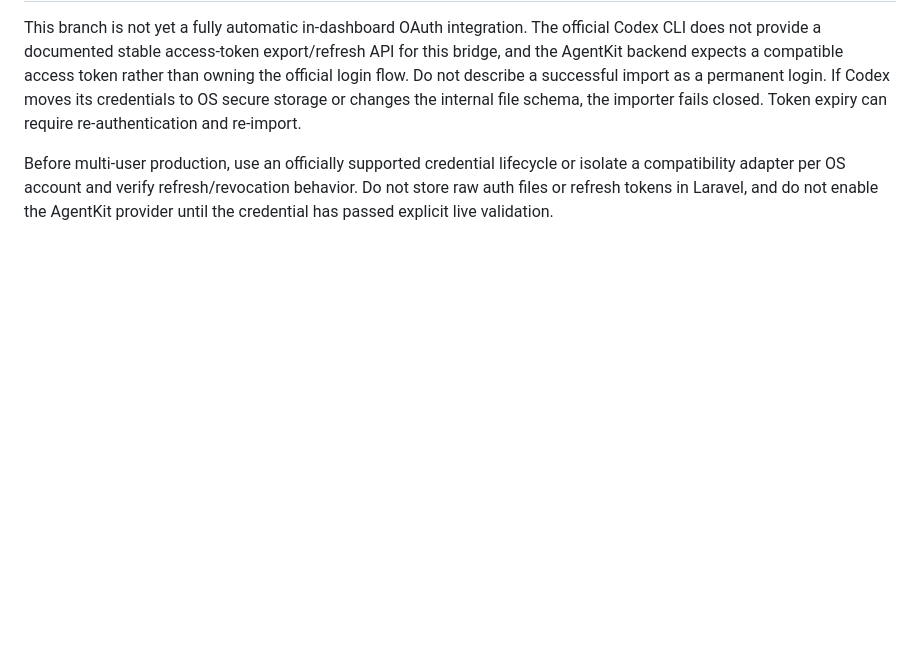
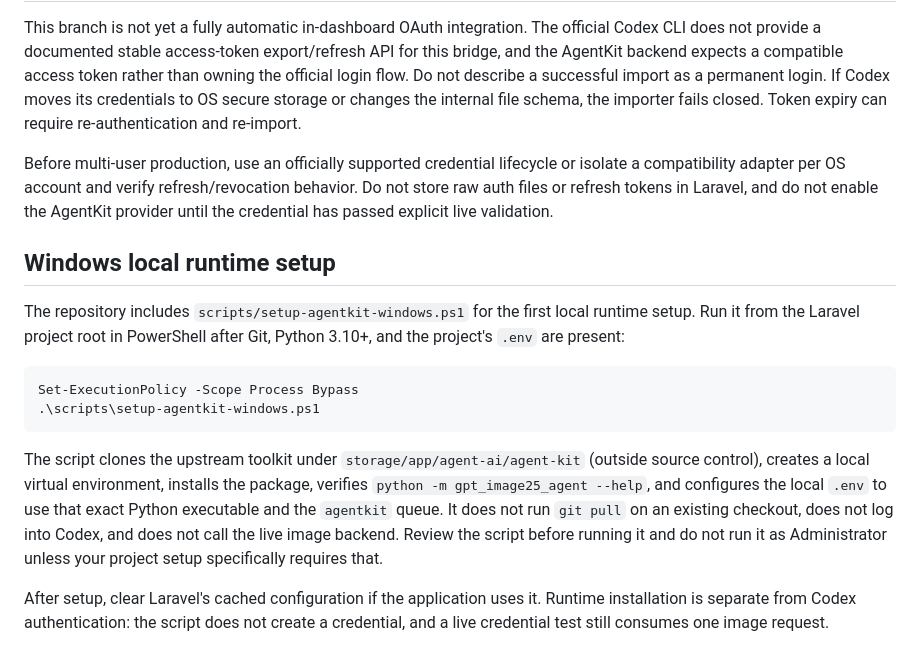
Before and after one commit to ksmaajr/rizky-moto-ai, a Markdown page: docs/agentkit-codex-auth-bridge.md, the part around the change. GitHub-like rendering; blank space fills up the shorter version.

Commit message:
Document safe Windows AgentKit runtime bootstrap

````diff
--- a/docs/agentkit-codex-auth-bridge.md
+++ b/docs/agentkit-codex-auth-bridge.md
@@ -97,3 +97,17 @@ These tests do not call the live AgentKit backend and do not spend image quota.
 This branch is not yet a fully automatic in-dashboard OAuth integration. The official Codex CLI does not provide a documented stable access-token export/refresh API for this bridge, and the AgentKit backend expects a compatible access token rather than owning the official login flow. Do not describe a successful import as a permanent login. If Codex moves its credentials to OS secure storage or changes the internal file schema, the importer fails closed. Token expiry can require re-authentication and re-import.
 
 Before multi-user production, use an officially supported credential lifecycle or isolate a compatibility adapter per OS account and verify refresh/revocation behavior. Do not store raw auth files or refresh tokens in Laravel, and do not enable the AgentKit provider until the credential has passed explicit live validation.
+
+
+## Windows local runtime setup
+
+The repository includes `scripts/setup-agentkit-windows.ps1` for the first local runtime setup. Run it from the Laravel project root in PowerShell after Git, Python 3.10+, and the project's `.env` are present:
+
+```powershell
+Set-ExecutionPolicy -Scope Process Bypass
+.\scripts\setup-agentkit-windows.ps1
+```
+
+The script clones the upstream toolkit under `storage/app/agent-ai/agent-kit` (outside source control), creates a local virtual environment, installs the package, verifies `python -m gpt_image25_agent --help`, and configures the local `.env` to use that exact Python executable and the `agentkit` queue. It does not run `git pull` on an existing checkout, does not log into Codex, and does not call the live image backend. Review the script before running it and do not run it as Administrator unless your project setup specifically requires that.
+
+After setup, clear Laravel's cached configuration if the application uses it. Runtime installation is separate from Codex authentication: the script does not create a credential, and a live credential test still consumes one image request.
````
